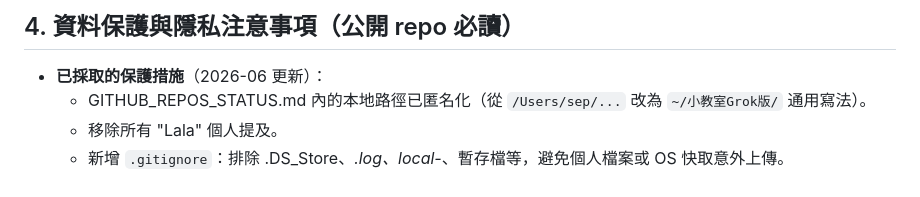
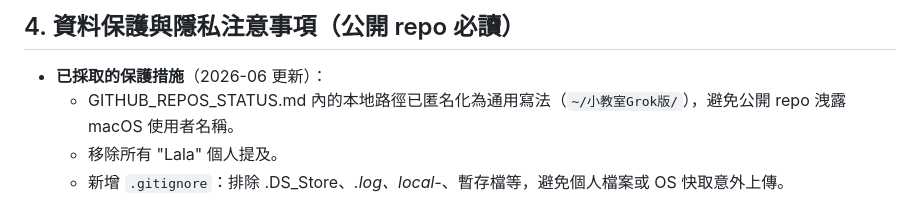
Before and after one commit to snowsepch/workshop-generator-grok, a Markdown page: GITHUB_REPOS_STATUS.md, the part around the change. Drawn GitHub-style.

Commit message:
docs: 最終清理 GITHUB_REPOS_STATUS.md 中的個人路徑說明，確保公開文件中完全不洩露真實本機路徑。強化『店員只需透過 Pages 連結執行任務』的立場。

```diff
--- a/GITHUB_REPOS_STATUS.md
+++ b/GITHUB_REPOS_STATUS.md
@@ -63,7 +63,7 @@
 
 ## 4. 資料保護與隱私注意事項（公開 repo 必讀）
 - **已採取的保護措施**（2026-06 更新）：
-  - GITHUB_REPOS_STATUS.md 內的本地路徑已匿名化（從 `/Users/sep/...` 改為 `~/小教室Grok版/` 通用寫法）。
+  - GITHUB_REPOS_STATUS.md 內的本地路徑已匿名化為通用寫法（`~/小教室Grok版/`），避免公開 repo 洩露 macOS 使用者名稱。
   - 移除所有 "Lala" 個人提及。
   - 新增 `.gitignore`：排除 .DS_Store、*.log、local-*、暫存檔等，避免個人檔案或 OS 快取意外上傳。
   - Git 作者資訊（snowsepch + 個人 email）已存在於歷史中，無法輕易移除（需 rewrite history，風險高）。未來 commit 請使用隱私 email。
```
